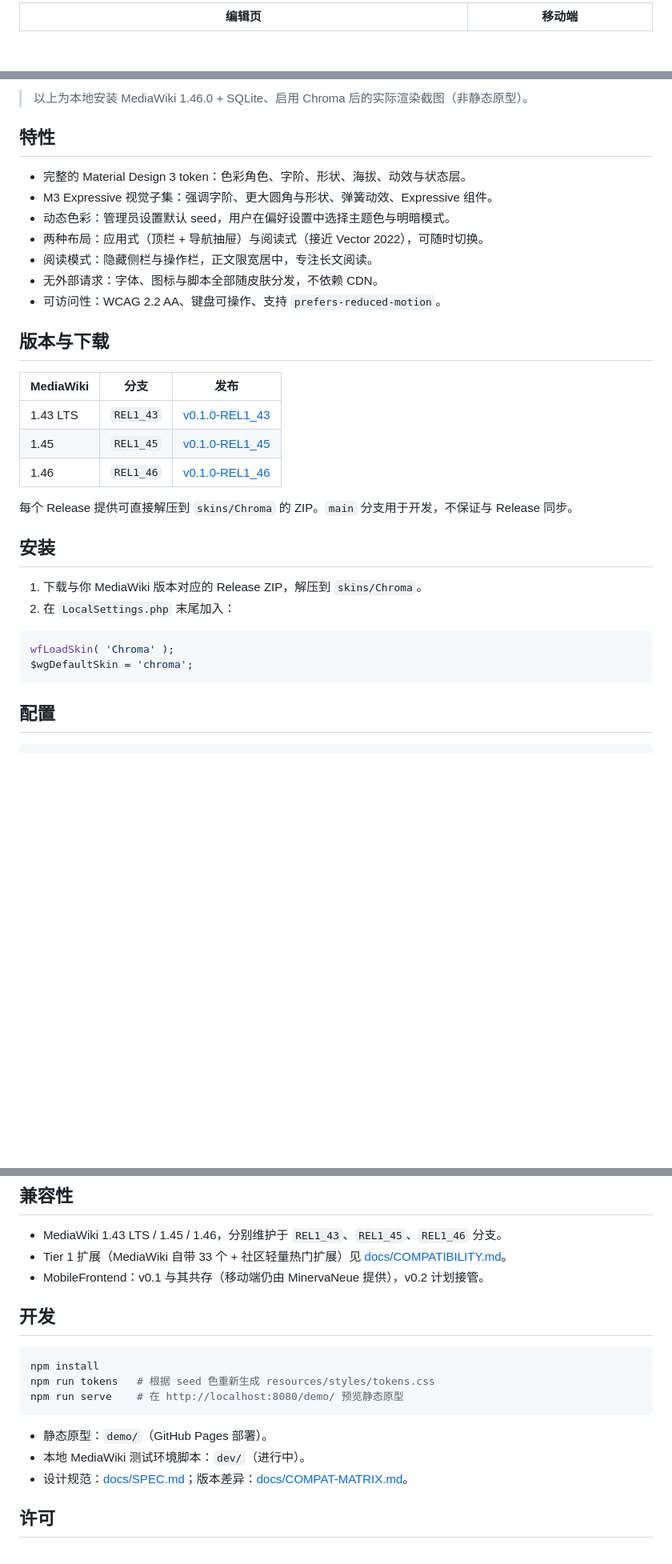
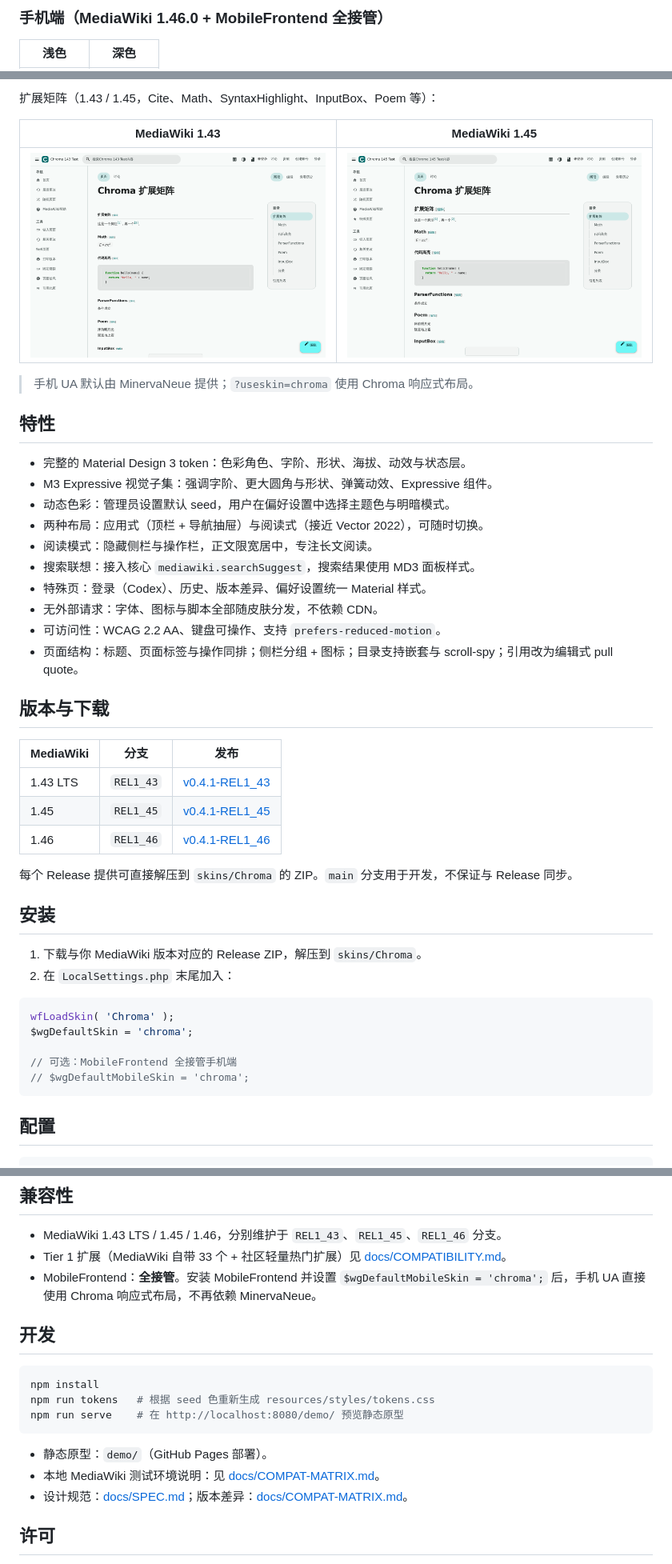
Before and after one commit to chroma-mediawiki/mediawiki-skins-Chroma, a Markdown page: README.md, 3 parts joined by grey strips. Shown at 80% size. Rendered like a GitHub page; pictures changed too: screenshots/mw143-extensions.png (added), screenshots/mw145-extensions.png (added); blank space fills up the shorter version.

Commit message:
feat: v0.5.0 mobile takeover and extension matrix on REL1_43

````diff
--- a/README.md
+++ b/README.md
@@ -40,3 +29,5 @@
 
-| 编辑页 | 移动端 |
+### 手机端（MediaWiki 1.46.0 + MobileFrontend 全接管）
+
+| 浅色 | 深色 |
 |---|---|
@@ -44,5 +35,11 @@
 
-> 以上为本地安装 MediaWiki 1.46.0 + SQLite、启用 Chroma 后的实际渲染截图（非静态原型）。
+扩展矩阵（1.43 / 1.45，Cite、Math、SyntaxHighlight、InputBox、Poem 等）：
+
+| MediaWiki 1.43 | MediaWiki 1.45 |
+|---|---|
+| ![1.43 扩展矩阵](screenshots/mw143-extensions.png) | ![1.45 扩展矩阵](screenshots/mw145-extensions.png) |
+
+> 手机 UA 默认由 MinervaNeue 提供；`?useskin=chroma` 使用 Chroma 响应式布局。
 
 ## 特性
 
@@ -51,17 +48,20 @@
 - 动态色彩：管理员设置默认 seed，用户在偏好设置中选择主题色与明暗模式。
 - 两种布局：应用式（顶栏 + 导航抽屉）与阅读式（接近 Vector 2022），可随时切换。
 - 阅读模式：隐藏侧栏与操作栏，正文限宽居中，专注长文阅读。
+- 搜索联想：接入核心 `mediawiki.searchSuggest`，搜索结果使用 MD3 面板样式。
+- 特殊页：登录（Codex）、历史、版本差异、偏好设置统一 Material 样式。
 - 无外部请求：字体、图标与脚本全部随皮肤分发，不依赖 CDN。
 - 可访问性：WCAG 2.2 AA、键盘可操作、支持 `prefers-reduced-motion`。
+- 页面结构：标题、页面标签与操作同排；侧栏分组 + 图标；目录支持嵌套与 scroll-spy；引用改为编辑式 pull quote。
 
 
 ## 版本与下载
 
 | MediaWiki | 分支 | 发布 |
 |---|---|---|
-| 1.43 LTS | `REL1_43` | [v0.1.0-REL1_43](https://github.com/chroma-mediawiki/mediawiki-skins-Chroma/releases/tag/v0.3.2-REL1_43) |
-| 1.45 | `REL1_45` | [v0.1.0-REL1_45](https://github.com/chroma-mediawiki/mediawiki-skins-Chroma/releases/tag/v0.3.2-REL1_45) |
-| 1.46 | `REL1_46` | [v0.1.0-REL1_46](https://github.com/chroma-mediawiki/mediawiki-skins-Chroma/releases/tag/v0.3.2-REL1_46) |
+| 1.43 LTS | `REL1_43` | [v0.4.1-REL1_43](https://github.com/chroma-mediawiki/mediawiki-skins-Chroma/releases/tag/v0.4.1-REL1_43) |
+| 1.45 | `REL1_45` | [v0.4.1-REL1_45](https://github.com/chroma-mediawiki/mediawiki-skins-Chroma/releases/tag/v0.4.1-REL1_45) |
+| 1.46 | `REL1_46` | [v0.4.1-REL1_46](https://github.com/chroma-mediawiki/mediawiki-skins-Chroma/releases/tag/v0.4.1-REL1_46) |
 
 每个 Release 提供可直接解压到 `skins/Chroma` 的 ZIP。`main` 分支用于开发，不保证与 Release 同步。
 
@@ -73,6 +73,9 @@
 ```php
 wfLoadSkin( 'Chroma' );
 $wgDefaultSkin = 'chroma';
+
+// 可选：MobileFrontend 全接管手机端
+// $wgDefaultMobileSkin = 'chroma';
 ```
 
 ## 配置
@@ -91,7 +94,7 @@ $wgChromaAllowUserColor = true;
 
 - MediaWiki 1.43 LTS / 1.45 / 1.46，分别维护于 `REL1_43`、`REL1_45`、`REL1_46` 分支。
 - Tier 1 扩展（MediaWiki 自带 33 个 + 社区轻量热门扩展）见 [docs/COMPATIBILITY.md](docs/COMPATIBILITY.md)。
-- MobileFrontend：v0.1 与其共存（移动端仍由 MinervaNeue 提供），v0.2 计划接管。
+- MobileFrontend：**全接管**。安装 MobileFrontend 并设置 `$wgDefaultMobileSkin = 'chroma';` 后，手机 UA 直接使用 Chroma 响应式布局，不再依赖 MinervaNeue。
 
 ## 开发
 
@@ -102,7 +105,7 @@ npm run serve    # 在 http://localhost:8080/demo/ 预览静态原型
 ```
 
 - 静态原型：`demo/`（GitHub Pages 部署）。
-- 本地 MediaWiki 测试环境脚本：`dev/`（进行中）。
+- 本地 MediaWiki 测试环境说明：见 [docs/COMPAT-MATRIX.md](docs/COMPAT-MATRIX.md)。
 - 设计规范：[docs/SPEC.md](docs/SPEC.md)；版本差异：[docs/COMPAT-MATRIX.md](docs/COMPAT-MATRIX.md)。
 
 ## 许可
````
Also changed, not shown: other parts of README.md (+7 -18 lines), CHANGELOG.md (+24 -0 lines), docs/COMPATIBILITY.md (+29 -1 lines), 3 other files.
